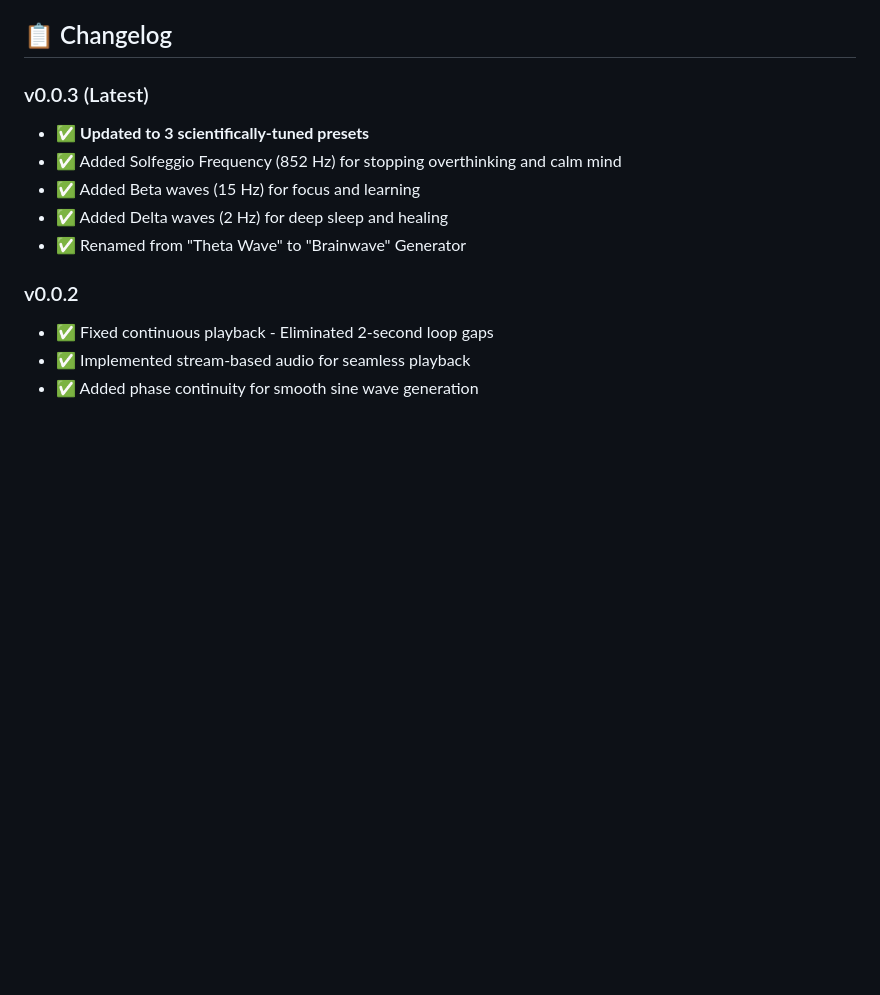
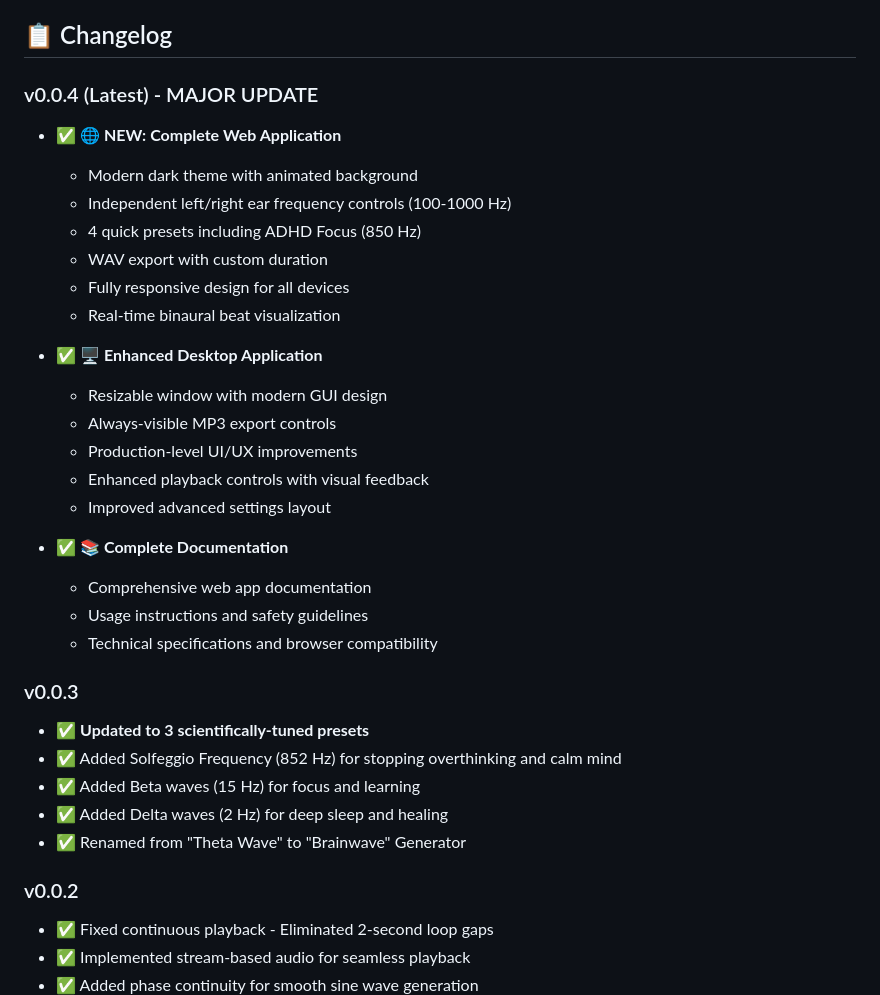
Before and after one commit to mkshaonexe/bainary_wave_generator-, a Markdown page: README.md, the part around the change printed below. Drawn GitHub-style; blank space fills up the shorter version.

```diff
--- a/README.md
+++ b/README.md
@@ -106,7 +129,29 @@ Your brain perceives the difference (6 Hz in this example) as a rhythmic beat, w
 
 ## 📋 Changelog
 
-### v0.0.3 (Latest)
+### v0.0.4 (Latest) - MAJOR UPDATE
+
+- ✅ **🌐 NEW: Complete Web Application**
+  - Modern dark theme with animated background
+  - Independent left/right ear frequency controls (100-1000 Hz)
+  - 4 quick presets including ADHD Focus (850 Hz)
+  - WAV export with custom duration
+  - Fully responsive design for all devices
+  - Real-time binaural beat visualization
+
+- ✅ **🖥️ Enhanced Desktop Application**
+  - Resizable window with modern GUI design
+  - Always-visible MP3 export controls
+  - Production-level UI/UX improvements
+  - Enhanced playback controls with visual feedback
+  - Improved advanced settings layout
+
+- ✅ **📚 Complete Documentation**
+  - Comprehensive web app documentation
+  - Usage instructions and safety guidelines
+  - Technical specifications and browser compatibility
+
+### v0.0.3
 - ✅ **Updated to 3 scientifically-tuned presets**
 - ✅ Added Solfeggio Frequency (852 Hz) for stopping overthinking and calm mind
 - ✅ Added Beta waves (15 Hz) for focus and learning
```
Also changed, not shown: other parts of README.md (+35 -12 lines).
